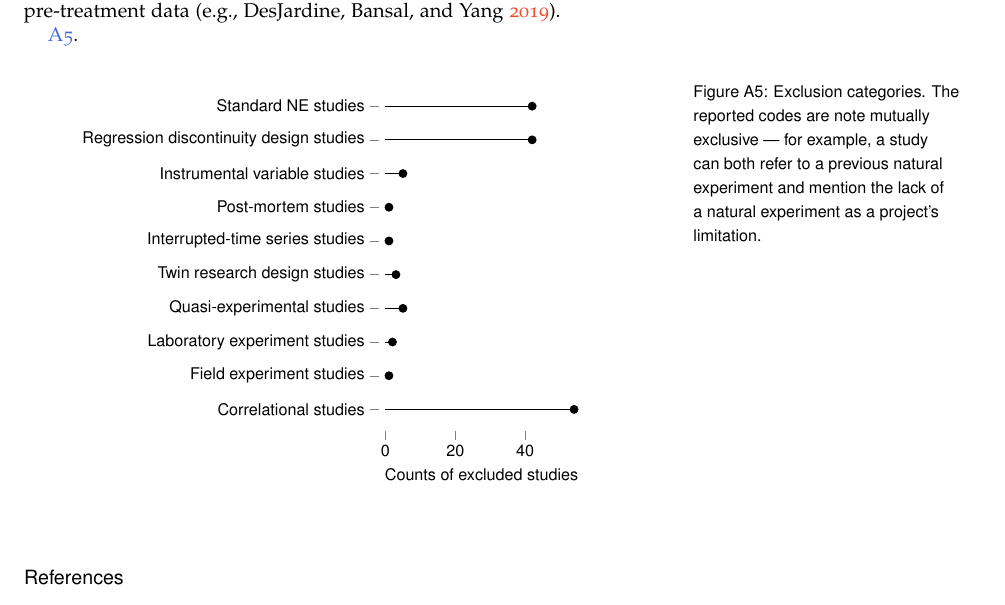
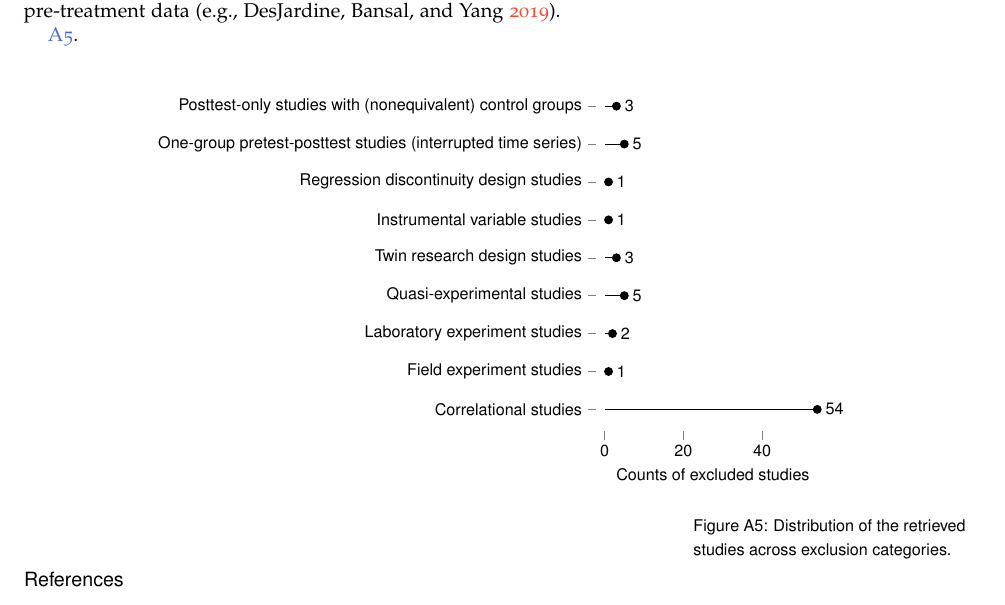
Before and after one commit to simoneSantoni/DrSnow, a LaTeX document (workingPapers/santoni-jacquart-sieweke-wp/manuscript/wp.tex, which reads workingPapers/santoni-jacquart-sieweke-wp/manuscript/exhibits/exclusion_categories.tex, workingPapers/santoni-jacquart-sieweke-wp/manuscript/sections/app:a.tex): part of page 11 of 13, cut so that both start at the same text. The pictures show the PDF file workingPapers/santoni-jacquart-sieweke-wp/manuscript/wp.pdf that the author committed with the source.

Commit message:
Minor edits

```diff
--- a/workingPapers/santoni-jacquart-sieweke-wp/manuscript/exhibits/exclusion_categories.tex
+++ b/workingPapers/santoni-jacquart-sieweke-wp/manuscript/exhibits/exclusion_categories.tex
@@ -1,25 +1,29 @@
 \begin{tikzpicture}
     \begin{axis}[
-      width=5.5cm, height=8cm,
+      width=6cm, height=8cm,
       mark size=2pt,
       xlabel={Counts of excluded studies},
       %ylabel={Counts of studies},
-      ytick={1,2,3,4,5,6,7,8,9, 10},
+      ytick={1,2,3,4,5,6,7,8,9},
       yticklabels={
         Correlational studies,
         Field experiment studies,
         Laboratory experiment studies,
 		    Quasi-experimental studies,
         Twin research design studies,
-        Interrupted-time series studies,
-        Post-mortem studies,
         Instrumental variable studies,
 		    Regression discontinuity design studies,
-        Standard NE studies,
+        One-group pretest-posttest studies (interrupted time series),
+        Posttest-only studies with (nonequivalent) control groups,
+        %Standard NE studies,
         },
       axis y line*=left,
       axis x line*=bottom,
       axis line style={draw=none},
+      nodes near coords,
+      nodes near coords align={horizontal},
+      every node near coord/.append style={inner sep=4pt},
+      point meta=rawx
     ]
     \addplot + [xcomb] [
         black, mark options={black}
--- a/workingPapers/santoni-jacquart-sieweke-wp/manuscript/sections/app:a.tex
+++ b/workingPapers/santoni-jacquart-sieweke-wp/manuscript/sections/app:a.tex
@@ -74,16 +74,15 @@ group \parencite[e.g.][]{corbo2016} or pre-treatment data
 
 \ref{fig:exclusion_causes}.
 
-\begin{figure}
+\begin{figure*}
     \centering
     \sffamily
     \begin{small}
         \begin{center}
             \input{exhibits/exclusion_categories.tex}
         \end{center}
-        \caption{Exclusion categories. The reported codes are note mutually exclusive
-        --- for example, a study can both refer to a previous natural experiment
-        and mention the lack of a natural experiment as a project's limitation.}
+        \caption{Distribution of the retrieved studies across exclusion
+        categories.}
         \label{fig:exclusion_causes}
     \end{small}
-\end{figure}
+\end{figure*}
```
Also changed, not shown: workingPapers/santoni-jacquart-sieweke-wp/manuscript/exhibits/exclusion_categories.dat (+1 -2 lines), workingPapers/santoni-jacquart-sieweke-wp/manuscript/wp.pdf, 6 other files.
